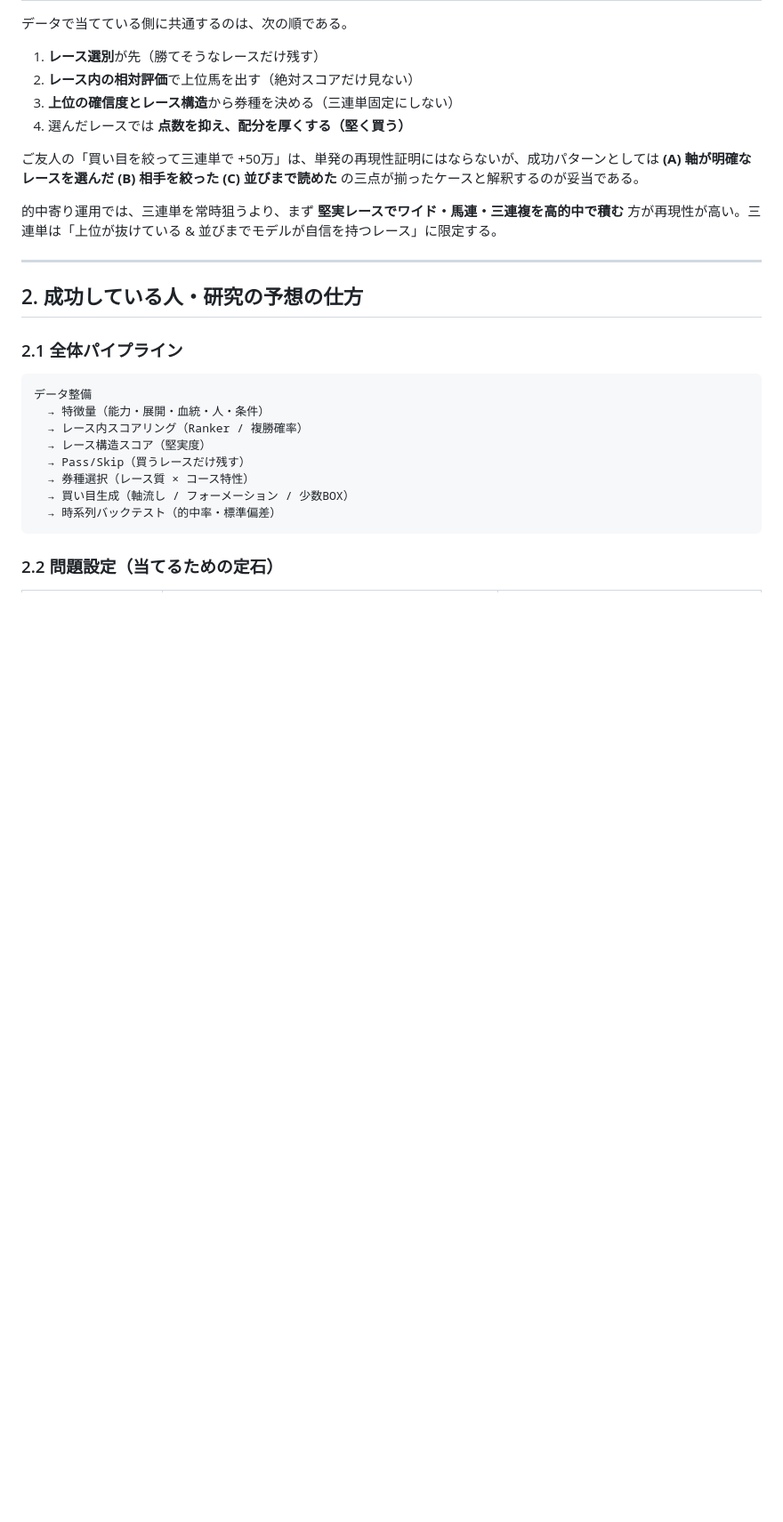
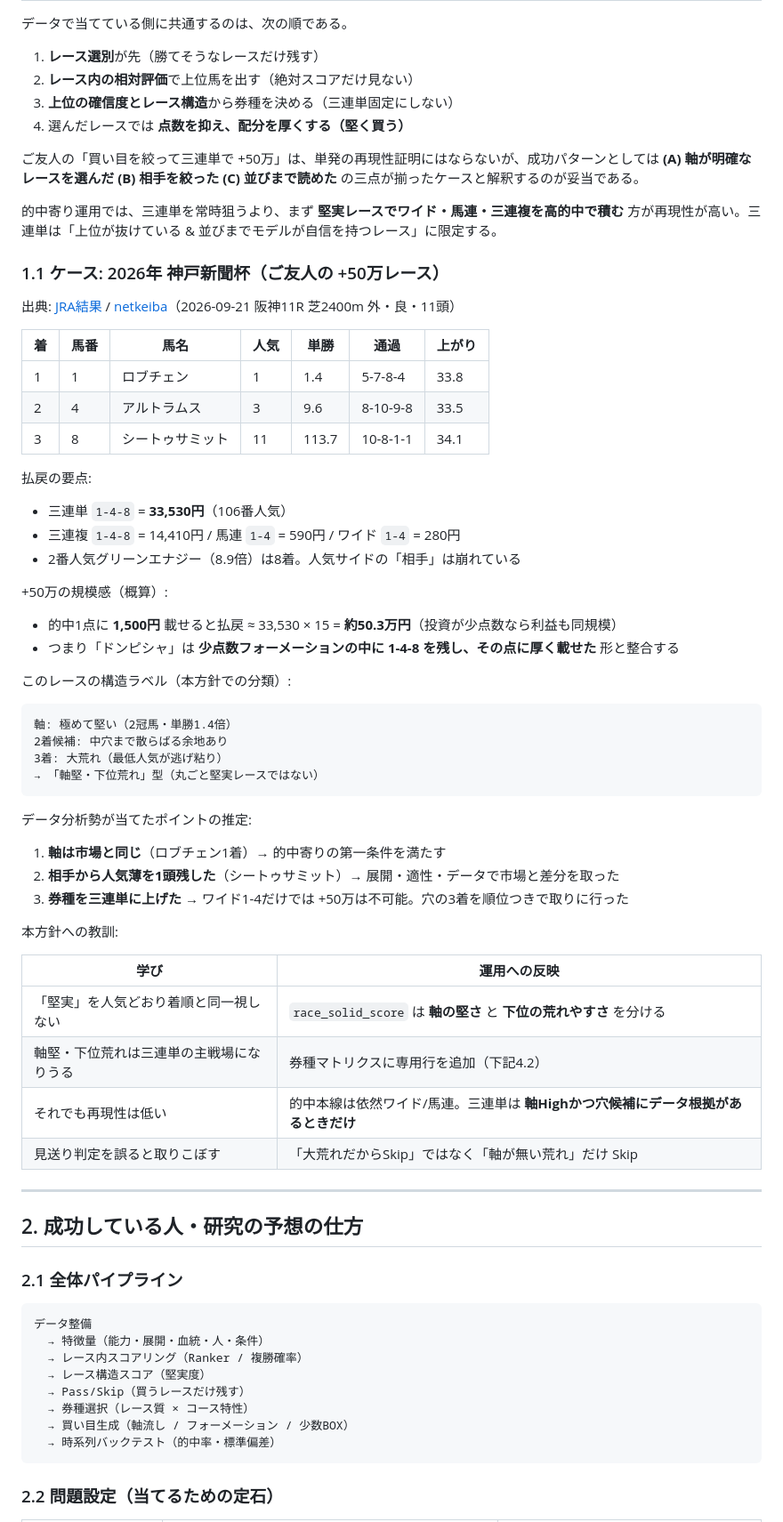
Before and after one commit to takagolf1230-afk/https-github.com-, a Markdown page: docs/keiba-data-prediction-survey.md, the part around one of its changes. Shown at 89% size. Drawn GitHub-style; blank space fills up the shorter version.

````diff
--- a/docs/keiba-data-prediction-survey.md
+++ b/docs/keiba-data-prediction-survey.md
@@ -23,6 +23,51 @@
 ご友人の「買い目を絞って三連単で +50万」は、単発の再現性証明にはならないが、成功パターンとしては **(A) 軸が明確なレースを選んだ (B) 相手を絞った (C) 並びまで読めた** の三点が揃ったケースと解釈するのが妥当である。
 
 的中寄り運用では、三連単を常時狙うより、まず **堅実レースでワイド・馬連・三連複を高的中で積む** 方が再現性が高い。三連単は「上位が抜けている & 並びまでモデルが自信を持つレース」に限定する。
+
+### 1.1 ケース: 2026年 神戸新聞杯（ご友人の +50万レース）
+
+出典: [JRA結果](https://www.jra.go.jp/datafile/seiseki/replay/2026/088.html) / [netkeiba](https://race.netkeiba.com/race/result.html?race_id=202609040711)（2026-09-21 阪神11R 芝2400m 外・良・11頭）
+
+| 着 | 馬番 | 馬名 | 人気 | 単勝 | 通過 | 上がり |
+| --- | --- | --- | --- | --- | --- | --- |
+| 1 | 1 | ロブチェン | 1 | 1.4 | 5-7-8-4 | 33.8 |
+| 2 | 4 | アルトラムス | 3 | 9.6 | 8-10-9-8 | 33.5 |
+| 3 | 8 | シートゥサミット | 11 | 113.7 | 10-8-1-1 | 34.1 |
+
+払戻の要点:
+
+- 三連単 `1-4-8` = **33,530円**（106番人気）
+- 三連複 `1-4-8` = 14,410円 / 馬連 `1-4` = 590円 / ワイド `1-4` = 280円
+- 2番人気グリーンエナジー（8.9倍）は8着。人気サイドの「相手」は崩れている
+
++50万の規模感（概算）:
+
+- 的中1点に **1,500円** 載せると払戻 ≈ 33,530 × 15 = **約50.3万円**（投資が少点数なら利益も同規模）
+- つまり「ドンピシャ」は **少点数フォーメーションの中に 1-4-8 を残し、その点に厚く載せた** 形と整合する
+
+このレースの構造ラベル（本方針での分類）:
+
+```text
+軸: 極めて堅い（2冠馬・単勝1.4倍）
+2着候補: 中穴まで散らばる余地あり
+3着: 大荒れ（最低人気が逃げ粘り）
+→ 「軸堅・下位荒れ」型（丸ごと堅実レースではない）
+```
+
+データ分析勢が当てたポイントの推定:
+
+1. **軸は市場と同じ**（ロブチェン1着）→ 的中寄りの第一条件を満たす
+2. **相手から人気薄を1頭残した**（シートゥサミット）→ 展開・適性・データで市場と差分を取った
+3. **券種を三連単に上げた** → ワイド1-4だけでは +50万は不可能。穴の3着を順位つきで取りに行った
+
+本方針への教訓:
+
+| 学び | 運用への反映 |
+| --- | --- |
+| 「堅実」を人気どおり着順と同一視しない | `race_solid_score` は **軸の堅さ** と **下位の荒れやすさ** を分ける |
+| 軸堅・下位荒れは三連単の主戦場になりうる | 券種マトリクスに専用行を追加（下記4.2） |
+| それでも再現性は低い | 的中本線は依然ワイド/馬連。三連単は **軸Highかつ穴候補にデータ根拠があるときだけ** |
+| 見送り判定を誤ると取りこぼす | 「大荒れだからSkip」ではなく「軸が無い荒れ」だけ Skip |
 
 ---
 
````
Also changed, not shown: other parts of docs/keiba-data-prediction-survey.md (+24 -20 lines).
